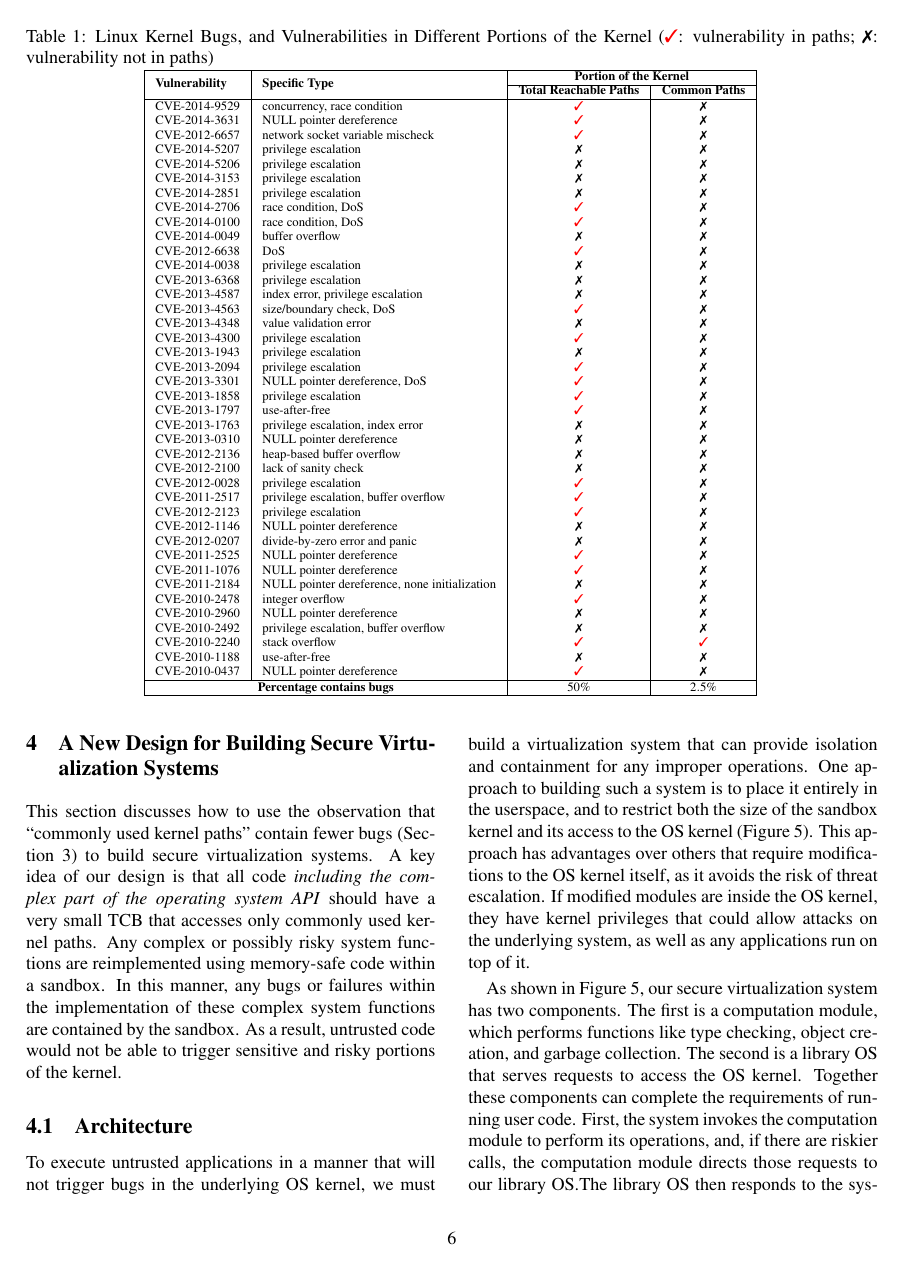
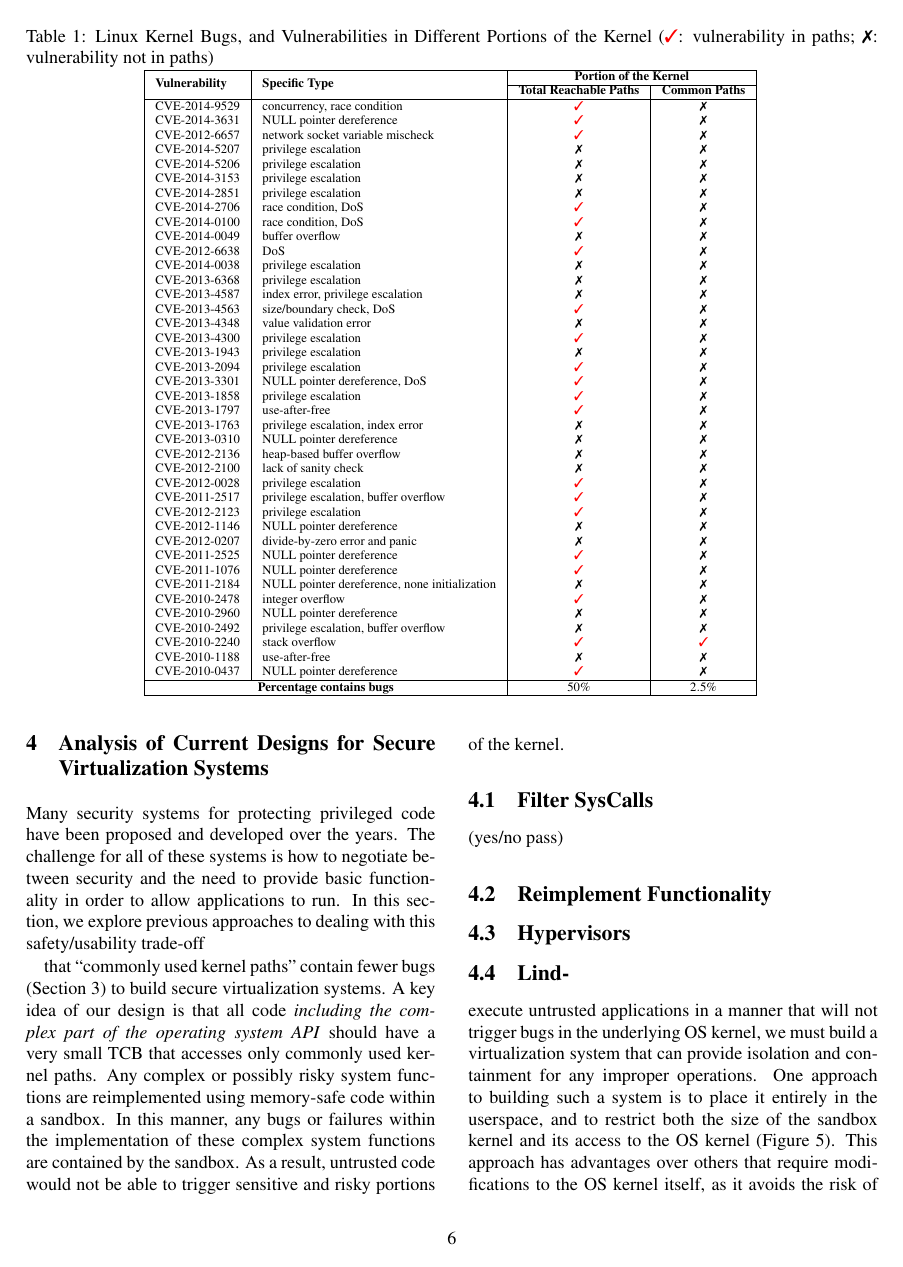
Before and after one commit to detectivelyw/lind_paper_usenix16, a LaTeX document (paper.tex, which reads design.tex): page 6 of 19. Compiled offline with pdfLaTeX; a LaTeX package or settings file that is missing is left out.

Commit message:
LDsection 4placeholders
work in progress

```diff
--- a/design.tex
+++ b/design.tex
@@ -1,7 +1,13 @@
-\section{A New Design for Building Secure Virtualization Systems}
+\section{Analysis of Current Designs for Secure Virtualization Systems}
 \label{sec.design}
 
-This section discusses how to use the observation
+Many security systems for protecting privileged code have been proposed and
+developed over the years. The challenge for all of these systems is how to
+negotiate between security and the need to provide basic functionality in order to
+allow applications to run. In this section, we explore previous approaches to
+dealing with this safety/usability trade-off
+
+%This section discusses how to use the observation
  that ``commonly used kernel paths'' contain fewer bugs
 (Section {\ref{sec.metric}) to build secure virtualization systems.
 A key idea of our design is that all code \emph{including the complex part
@@ -22,9 +28,16 @@ despite existing potential zero-day bugs within the OS kernel.}
 \label{fig:design}
 \end{figure}
 
-\subsection{Architecture}
+\subsection{Filter SysCalls}
+(yes/no pass)
 
-To execute untrusted applications in a manner that will not trigger bugs
+\subsection {Reimplement Functionality}
+
+\subsection {Hypervisors}
+
+\subsection {Lind-}
+
+execute untrusted applications in a manner that will not trigger bugs
 in the underlying OS kernel, %and cause damage to other parts of the system,
 we must build a virtualization system that can provide isolation and
 containment for any improper operations.
```
